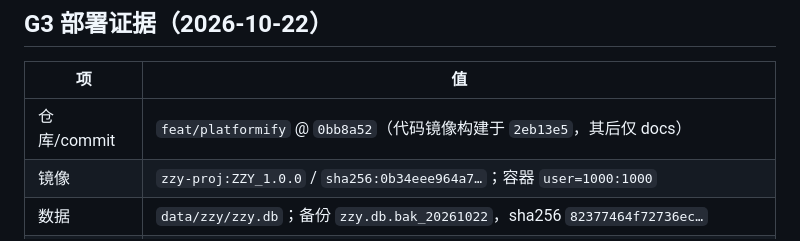
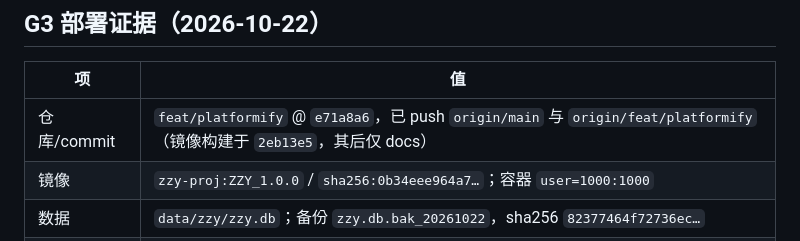
Before and after one commit to KMV5120/ZZYProj, a Markdown page: delivery/20261022-platformify/gate.md, the part around the change. GitHub-like rendering.

Commit message:
docs: 回填已推送的 commit 与远程分支
Co-Authored-By: Claude <noreply@anthropic.com>

```diff
--- a/delivery/20261022-platformify/gate.md
+++ b/delivery/20261022-platformify/gate.md
@@ -70,7 +70,7 @@ cd ZZYProj
 
 | 项 | 值 |
 | --- | --- |
-| 仓库/commit | `feat/platformify` @ `0bb8a52`（代码镜像构建于 `2eb13e5`，其后仅 docs） |
+| 仓库/commit | `feat/platformify` @ `e71a8a6`，已 push `origin/main` 与 `origin/feat/platformify`（镜像构建于 `2eb13e5`，其后仅 docs） |
 | 镜像 | `zzy-proj:ZZY_1.0.0` / `sha256:0b34eee964a7…`；容器 `user=1000:1000` |
 | 数据 | `data/zzy/zzy.db`；备份 `zzy.db.bak_20261022`，sha256 `82377464f72736ec…` |
 | nginx 备份 | `/etc/nginx/sites-available/learning-assistant.bak-20261022100235` |
```
